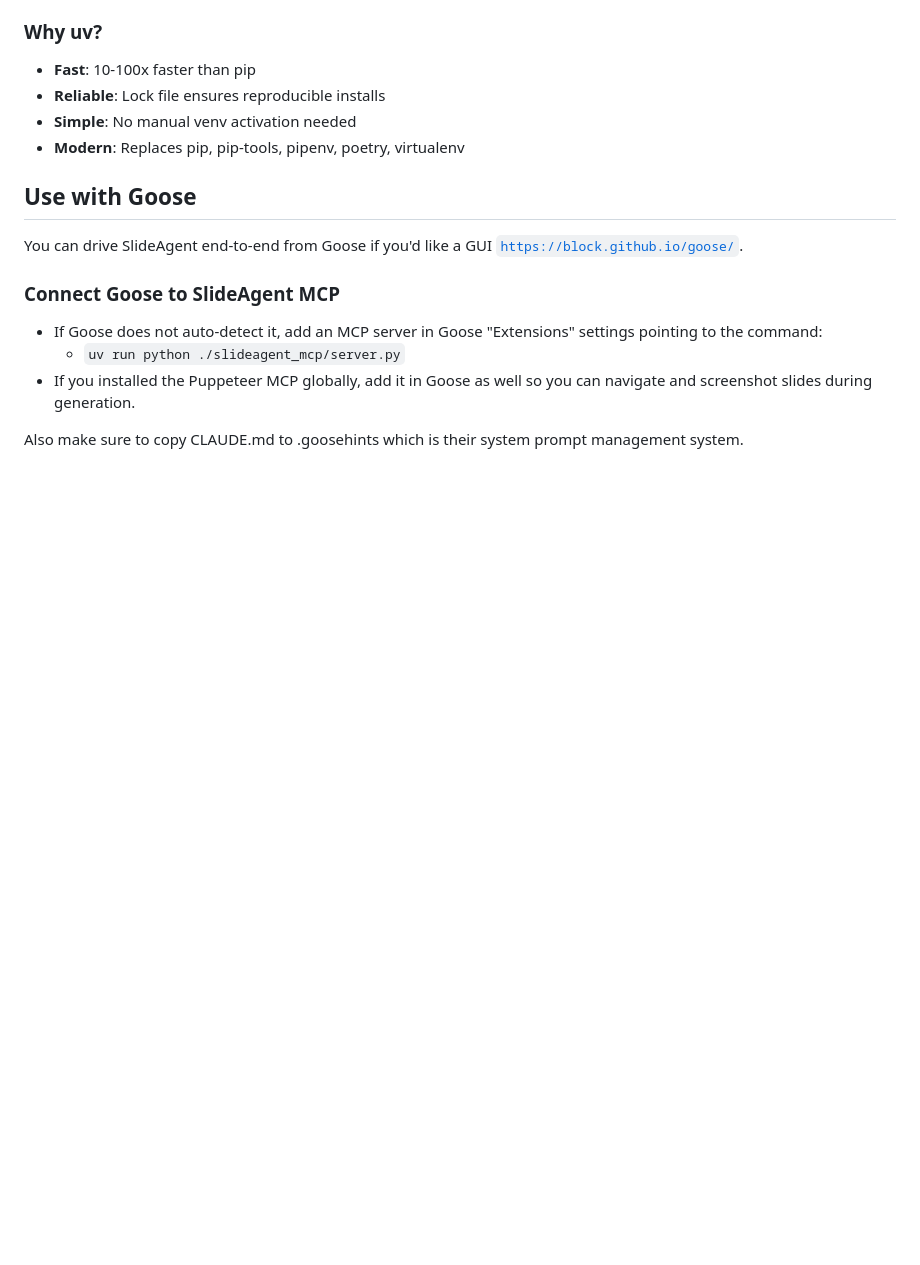
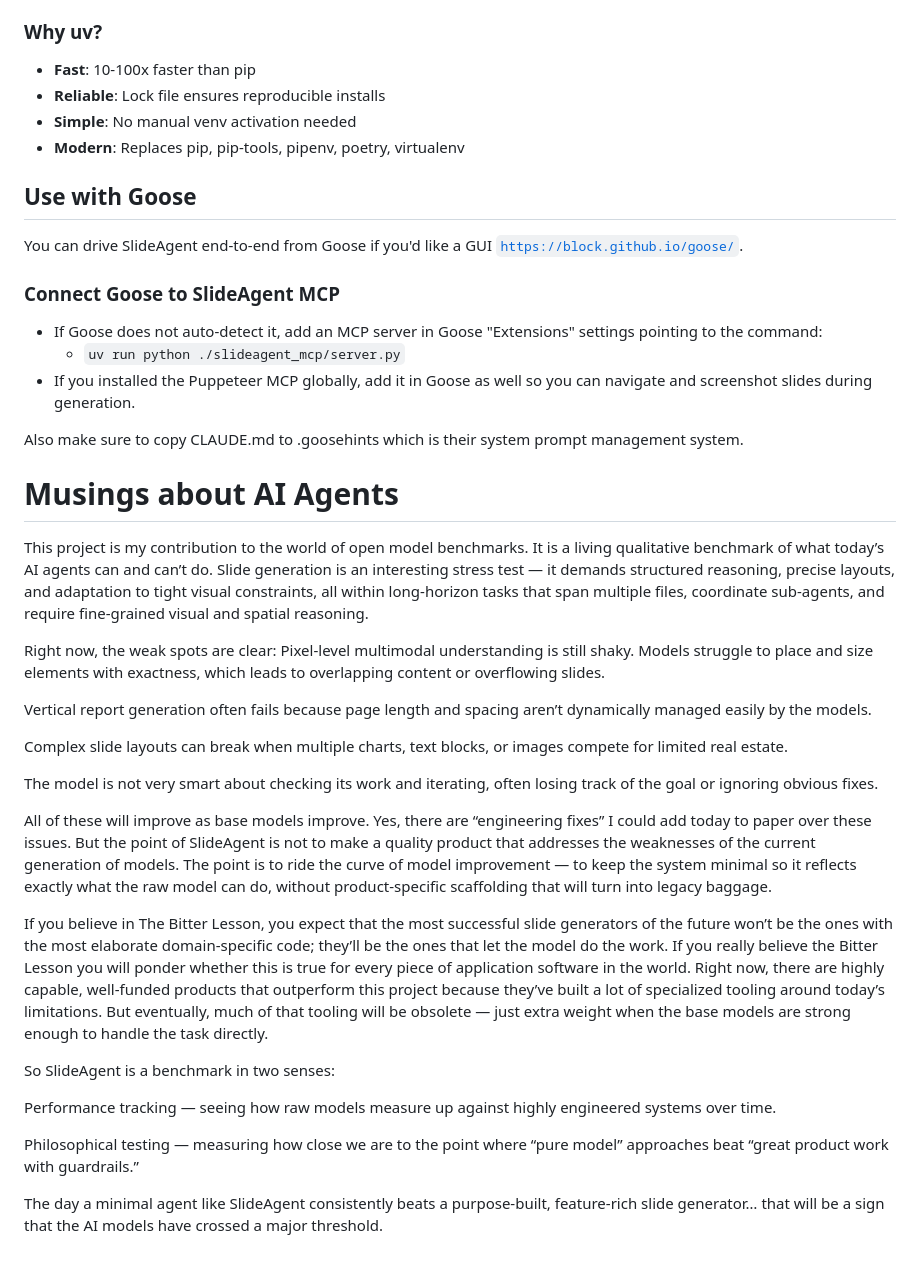
Before and after one commit to FrankLong1/SlideAgent, a Markdown page: README.md, the part around the change. Drawn GitHub-style; blank space fills up the shorter version.

Commit message:
README updated with musings!

```diff
--- a/README.md
+++ b/README.md
@@ -139,3 +139,28 @@ You can drive SlideAgent end-to-end from Goose if you'd like a GUI [`https://blo
 - If you installed the Puppeteer MCP globally, add it in Goose as well so you can navigate and screenshot slides during generation.
 
 Also make sure to copy CLAUDE.md to .goosehints which is their system prompt management system.
+
+
+#   Musings about AI Agents
+This project is my contribution to the world of open model benchmarks. It is a living qualitative benchmark of what today’s AI agents can and can’t do. Slide generation is an interesting stress test — it demands structured reasoning, precise layouts, and adaptation to tight visual constraints, all within long-horizon tasks that span multiple files, coordinate sub-agents, and require fine-grained visual and spatial reasoning.
+
+Right now, the weak spots are clear:
+Pixel-level multimodal understanding is still shaky. Models struggle to place and size elements with exactness, which leads to overlapping content or overflowing slides.
+
+Vertical report generation often fails because page length and spacing aren’t dynamically managed easily by the models.
+
+Complex slide layouts can break when multiple charts, text blocks, or images compete for limited real estate.
+
+The model is not very smart about checking its work and iterating, often losing track of the goal or ignoring obvious fixes.
+
+All of these will improve as base models improve. Yes, there are “engineering fixes” I could add today to paper over these issues. But the point of SlideAgent is not to make a quality product that addresses the weaknesses of the current generation of models. The point is to ride the curve of model improvement — to keep the system minimal so it reflects exactly what the raw model can do, without product-specific scaffolding that will turn into legacy baggage.
+
+If you believe in The Bitter Lesson, you expect that the most successful slide generators of the future won’t be the ones with the most elaborate domain-specific code; they’ll be the ones that let the model do the work. If you really believe the Bitter Lesson you will ponder whether this is true for every piece of application software in the world. Right now, there are highly capable, well-funded products that outperform this project because they’ve built a lot of specialized tooling around today’s limitations. But eventually, much of that tooling will be obsolete — just extra weight when the base models are strong enough to handle the task directly.
+
+So SlideAgent is a benchmark in two senses:
+
+Performance tracking — seeing how raw models measure up against highly engineered systems over time.
+
+Philosophical testing — measuring how close we are to the point where “pure model” approaches beat “great product work with guardrails.”
+
+The day a minimal agent like SlideAgent consistently beats a purpose-built, feature-rich slide generator… that will be a sign that the AI models have crossed a major threshold.
```
